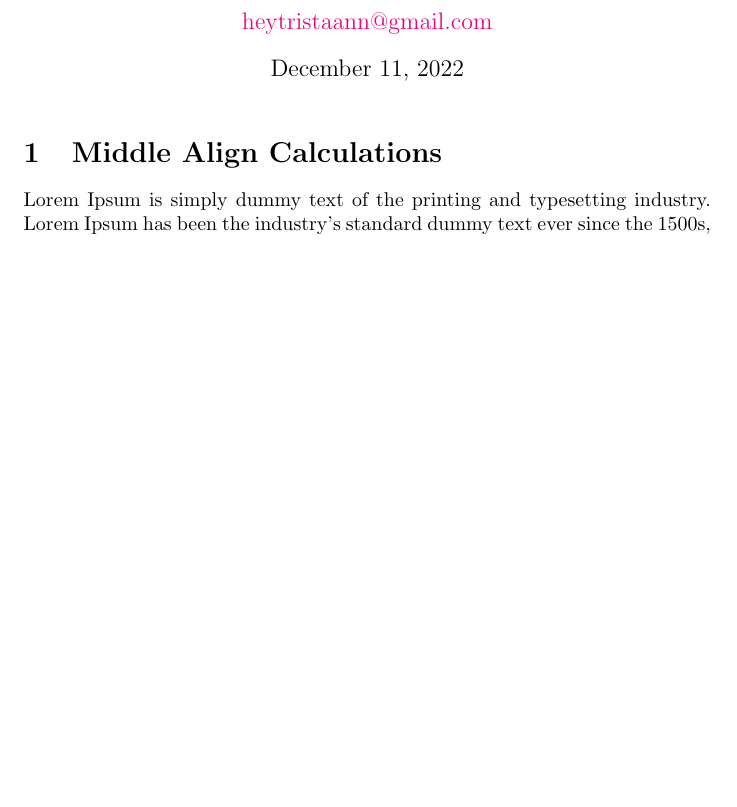
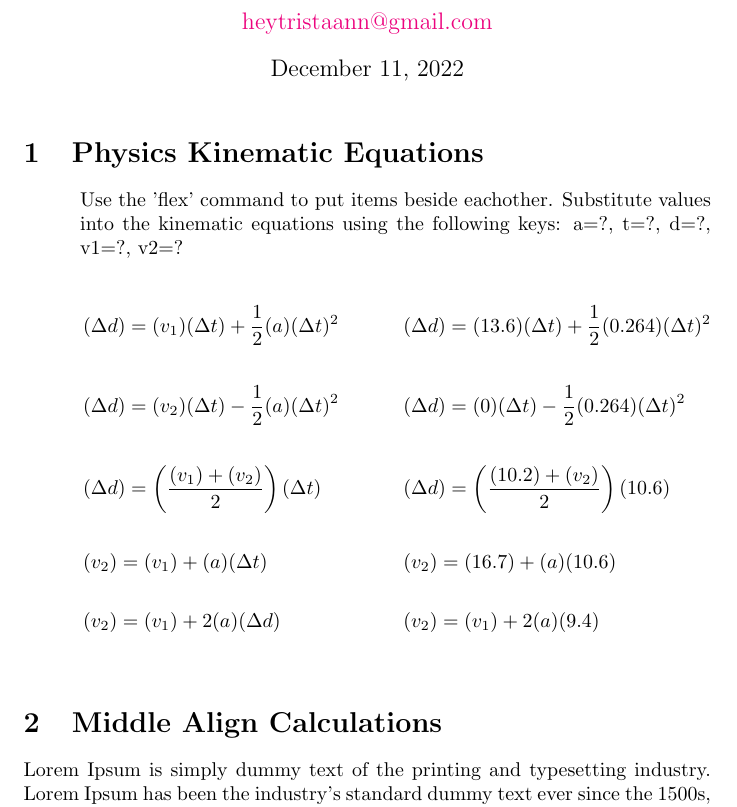
Before and after one commit to realTristan/realtristan.sty, a LaTeX document (main.tex, which reads realtristan.sty): part of the page before the commit and part of page 1 of 2 after it, cut so that both start at the same text, the shorter picture padded with empty space. Compiled offline with pdfLaTeX.

Commit message:
fixed typos

```diff
--- a/main.tex
+++ b/main.tex
@@ -5,8 +5,31 @@
 \date{\today}
 \begin{document}
 \maketitle
-
-\section{Middle Align Calculations} {
+\header {Physics Kinematic Equations} {
+	\adjust{width=1cm}{
+		Use the 'flex' command to put items beside eachother.
+		Substitute values into the kinematic equations using the following keys: a=?, t=?, d=?, v1=?, v2=?\newline
+	}
+	\flex{}{
+		\lalign*{
+			& \kina{} \\\\
+			& \kinb{} \\\\
+			& \kinc{} \\\\
+			& \kind{} \\\\
+			& \kine{} \\
+		}
+	}
+	\flex{}{
+		\lalign*{
+			& \kina{a=0.264, v1=13.6} 	\\\\
+			& \kinb{a=0.264, v2=0} 		\\\\
+			& \kinc{t=10.6, v1=10.2} 	\\\\
+			& \kind{t=10.6, v1=16.7} 	\\\\
+			& \kine{t=6.4, d=9.4} 	\\
+		}
+	}
+}
+\header{Middle Align Calculations} {
 	Lorem Ipsum is simply dummy text of the printing and typesetting industry. Lorem Ipsum has been the industry's standard dummy text ever since the 1500s, when an unknown printer took a galley of type and scrambled it to make a type specimen book.
 	\malign*{
 		\therefore \kina{}
@@ -19,5 +41,4 @@
 		\therefore \kinb{}
 	}
 }
-
 \end{document}
--- a/realtristan.sty
+++ b/realtristan.sty
@@ -144,12 +144,14 @@
 %           Adjustment Commands             %
 %                                           %
 % % % % % % % % % % % % % % % % % % % % % % %
-\def\flex#1#2{
-  \begin{minipage}{#1\textwidth}#2\end{minipage}
+\define@key{adjustments}{width}{\def\width{#1}}
+\def\width{0.5\textwidth}
+\def\flex#1#2{\setkeys{adjustments}{#1}
+  \begin{minipage}{\width}#2\end{minipage}
   \leavevmode
 }
-\def\adjust#1#2{
-  \begin{adjustwidth}{#1cm}{0pt}#2\end{adjustwidth}
+\def\adjust#1#2{\setkeys{adjustments}{#1}
+  \begin{adjustwidth}{\width}{0pt}#2\end{adjustwidth}
   \leavevmode
 }
 
```
Also changed, not shown: main.tex (3 more changed lines), realtristan.sty (2 more changed lines), 2 other files. Lines whose indentation alone changed are shown as unchanged.
